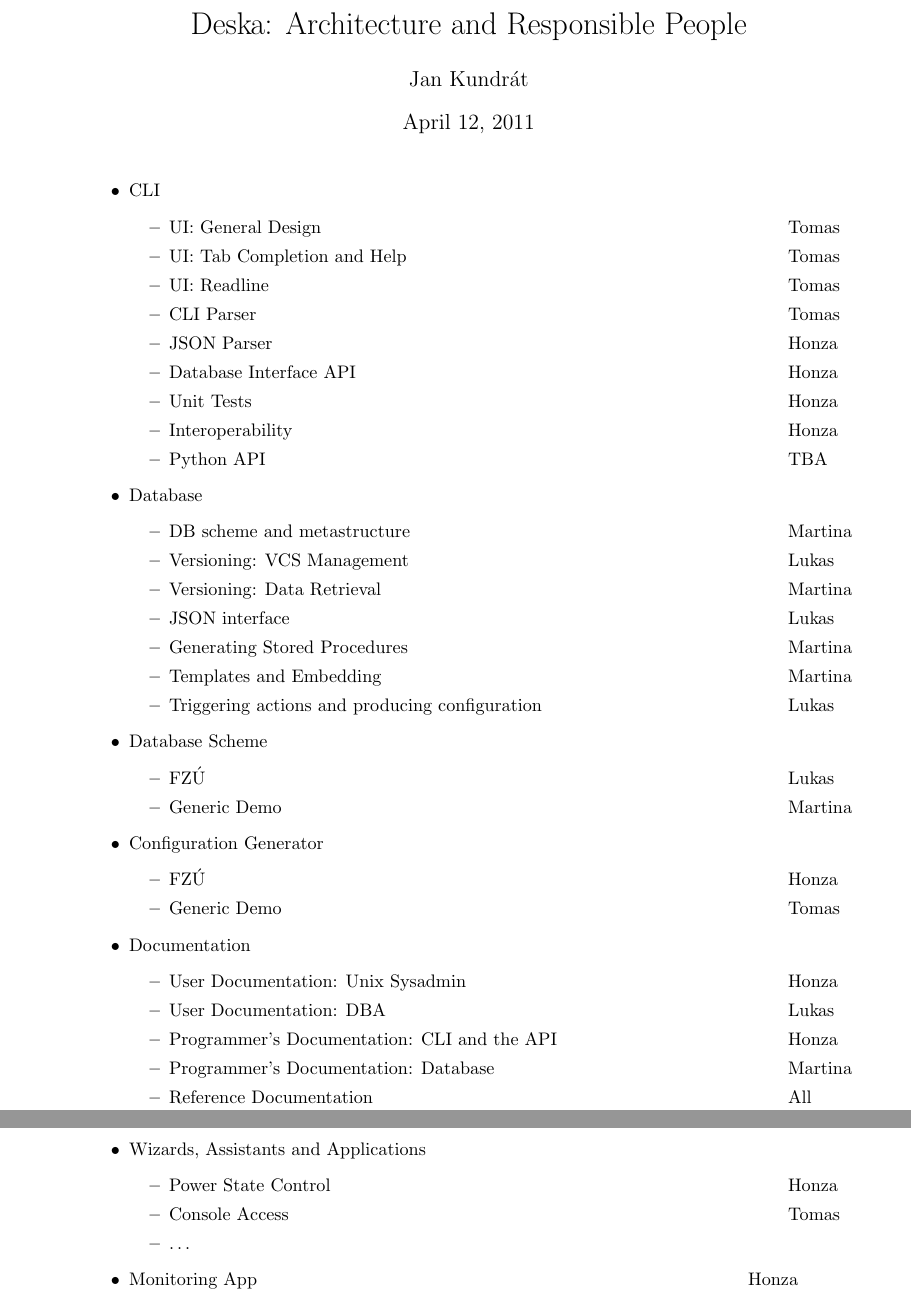
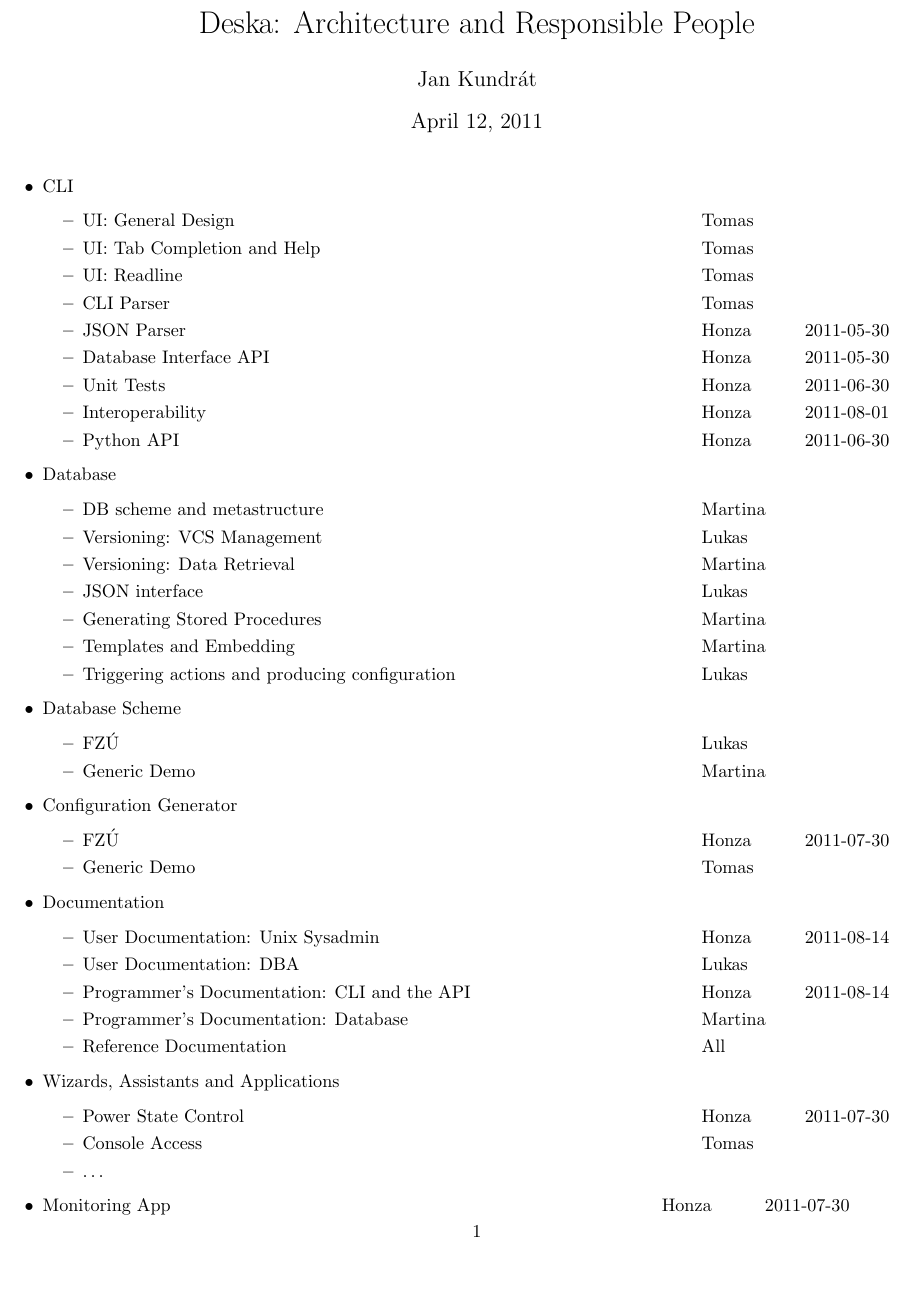
Before and after one commit to jktjkt/deska, a LaTeX document (doc/misc/deska-architecture-and-components.tex): two parts of pages 1 and 2 of 2 before the commit and part of the page after it, the two joined at a grey line, cut so that both start at the same text, the shorter picture padded with empty space. Compiled offline with pdfLaTeX.

Commit message:
Adding some deadlines for my tasks and assigning the Python API to me

```diff
--- a/doc/misc/deska-architecture-and-components.tex
+++ b/doc/misc/deska-architecture-and-components.tex
@@ -2,6 +2,7 @@
 \usepackage[utf8]{inputenc}
 \usepackage[czech,english]{babel}
 \usepackage{a4wide}
+\usepackage[cm,empty]{fullpage}
 \usepackage{tabto}
 
 \begin{document}
@@ -14,7 +15,7 @@
 
 \maketitle
 
-\TabPositions{12cm}
+\TabPositions{12cm,14cm}
 
 \begin{itemize}
     \item CLI
@@ -23,11 +24,11 @@
             \item UI: Tab Completion and Help \tab Tomas
             \item UI: Readline \tab Tomas
             \item CLI Parser \tab Tomas
-            \item JSON Parser \tab Honza
-            \item Database Interface API \tab Honza
-            \item Unit Tests \tab Honza
-            \item Interoperability \tab Honza
-            \item Python API \tab TBA
+            \item JSON Parser \tab Honza \tab 2011-05-30
+            \item Database Interface API \tab Honza \tab 2011-05-30
+            \item Unit Tests \tab Honza \tab 2011-06-30
+            \item Interoperability \tab Honza \tab 2011-08-01
+            \item Python API \tab Honza \tab 2011-06-30
         \end{itemize}
     \item Database
         \begin{itemize}
@@ -46,24 +47,24 @@
         \end{itemize}
     \item Configuration Generator
         \begin{itemize}
-            \item FZÚ \tab Honza
+            \item FZÚ \tab Honza \tab 2011-07-30
             \item Generic Demo \tab Tomas
         \end{itemize}
     \item Documentation
         \begin{itemize}
-            \item User Documentation: Unix Sysadmin \tab Honza
+            \item User Documentation: Unix Sysadmin \tab Honza \tab 2011-08-14
             \item User Documentation: DBA \tab Lukas
-            \item Programmer's Documentation: CLI and the API \tab Honza
+            \item Programmer's Documentation: CLI and the API \tab Honza \tab 2011-08-14
             \item Programmer's Documentation: Database \tab Martina
             \item Reference Documentation \tab All
         \end{itemize}
     \item Wizards, Assistants and Applications
         \begin{itemize}
-            \item Power State Control \tab Honza
+            \item Power State Control \tab Honza \tab 2011-07-30
             \item Console Access \tab Tomas
             \item \ldots
         \end{itemize}
-    \item Monitoring App \tab Honza
+    \item Monitoring App \tab Honza \tab 2011-07-30
 \end{itemize}
 
 
```
